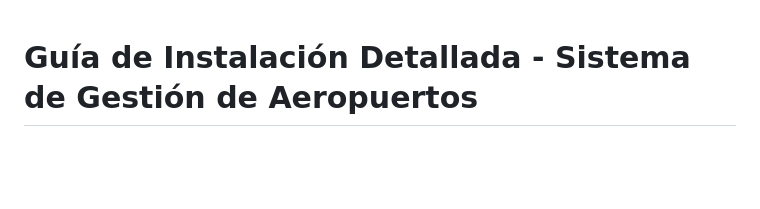
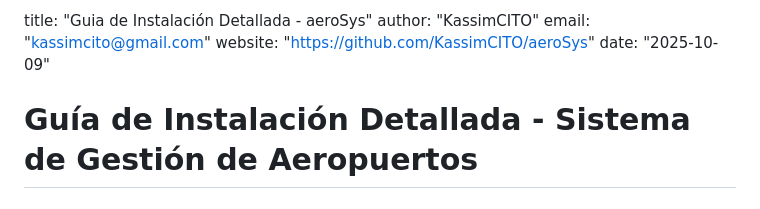
Before and after one commit to KassimCITO/aeroSys, a Markdown page: Guia_Instalacion_Detallada.md, the part around the change. Drawn GitHub-style; blank space fills up the shorter version.

Commit message:
Atualización rápida de archivos de ayuda pendientes...

```diff
--- a/Guia_Instalacion_Detallada.md
+++ b/Guia_Instalacion_Detallada.md
@@ -1,3 +1,9 @@
+title: "Guia de Instalación Detallada - aeroSys"
+author: "KassimCITO"
+email: "kassimcito@gmail.com"
+website: "https://github.com/KassimCITO/aeroSys"
+date: "2025-10-09"
+
 # Guía de Instalación Detallada - Sistema de Gestión de Aeropuertos
 
 ## Tabla de Contenidos
```
